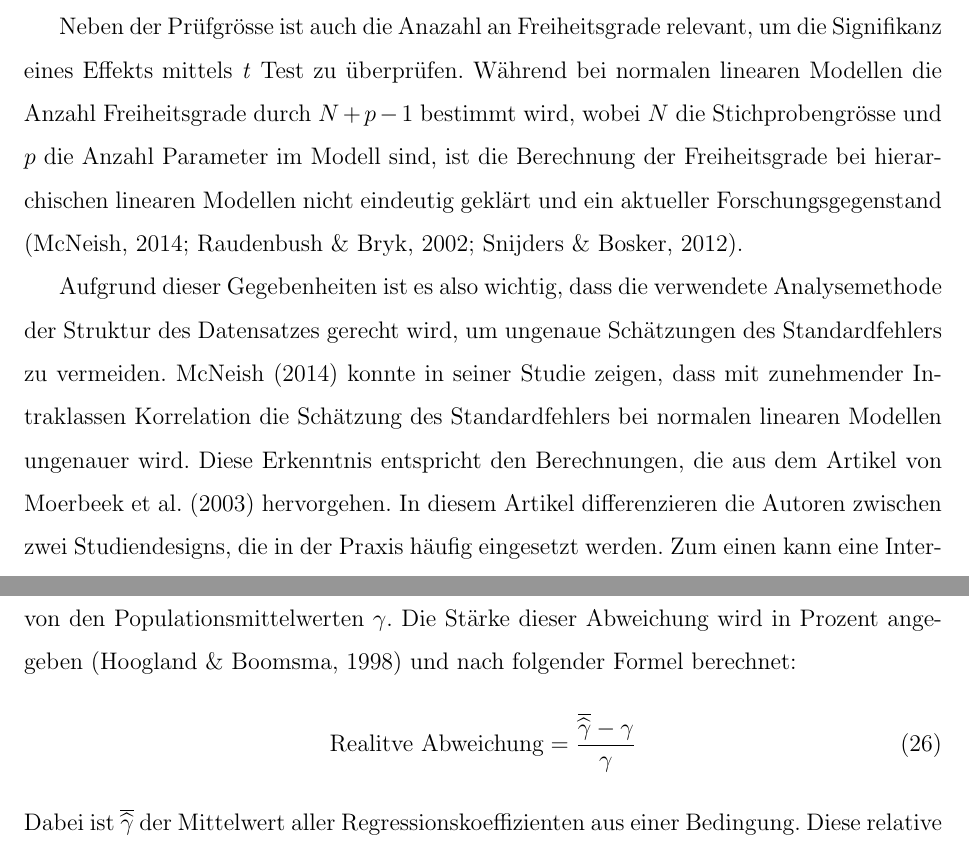
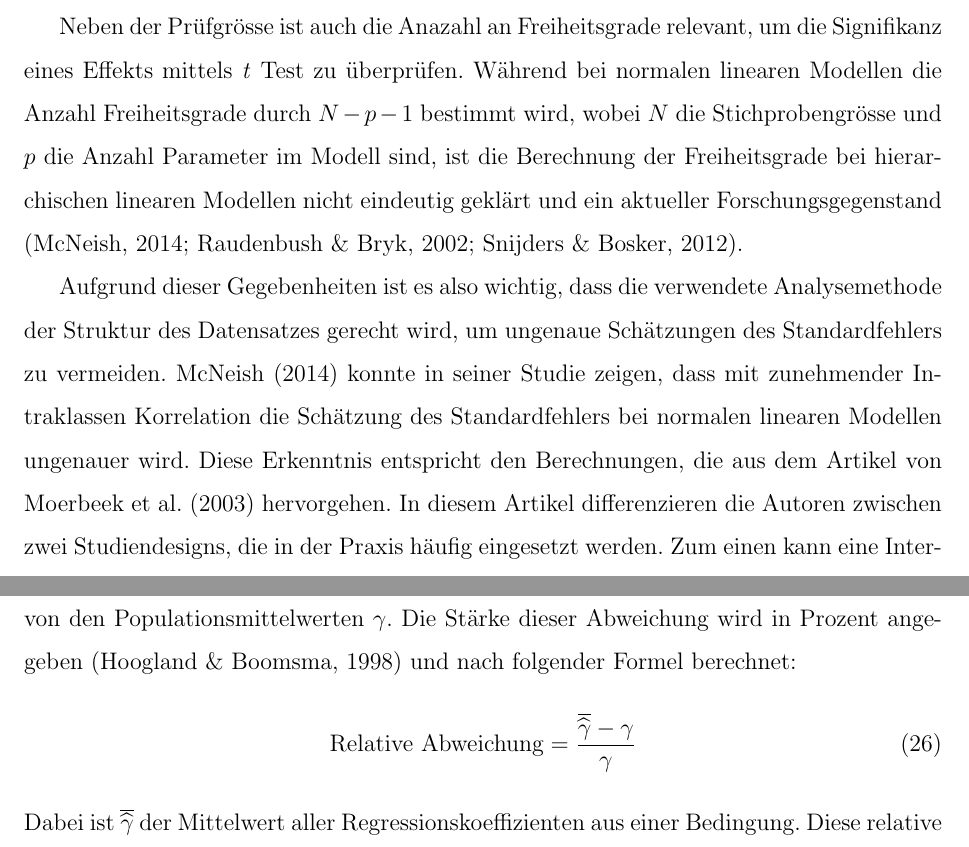
Before and after one commit to noboss93/master_thesis, a LaTeX document (Versionen/masterarbeit_multilevelanalysis.tex): two parts of pages 44 and 48 of 52, joined at a grey line, cut so that both start at the same text. Compiled offline with pdfLaTeX.

Commit message:
working results

```diff
--- a/Versionen/masterarbeit_multilevelanalysis.tex
+++ b/Versionen/masterarbeit_multilevelanalysis.tex
@@ -898,7 +898,7 @@ In der Einleitung wurde bereits erwähnt, dass in der psychologischen Forschung
 
 Allerdings ist eine genaue Schätzung der Regressionskoeffizienten nicht ausreichend, um zu bestimmen, ob der Effekt einer Intervention auch signifikant ist. Um das zu überprüfen wird üblicherweise ein \textit{t} Test durchgeführt \citep{SnijdersTomA.B2012Ma:a}. Die Prüfgrösse des \textit{t} Tests wird über das Verhältnis zwischen des geschätzten Regressionskoeffizienten und dessen Standardfehlers bestimmt. Wird beispielsweise ein Standardfehler zu klein geschätzt, steigt die Prüfgrösse an und die Rate in der die Nullhypothese abgelehnt wird, nimmt zu. Wird der Standardfehler zu gross geschätzt, verkleinert sich die Prüfgrösse und die Rate in der die Alternativhypothese abgelehnt wird, nimmt zu. Folglich führt eine Unterschätzung des Standardfehlers zu einer erhöhten Fehler Typ 1 Rate und eine Überschätzung zu einer erhöhten Fehler Typ 2 Rate und somit zu einer geringeren Power \citep{SnijdersTomA.B2012Ma:a}. Unter Power wird die Wahrscheinlichkeit verstanden, einen Effekt zu finden, wenn dieser auch effektiv in der Population vorhanden ist \citep{scherbaumferreter2009powersample}. Daher ist eine genau Schätzung des Standardfehlers umso wichtiger, da dieser massgeblich zur Testung des Effekts beiträgt. Da der Standardfehler in einem direkten Zusammenhang mit der Stichprobengrösse steht, ist die Wahl der Stichprobengrösse ein entscheidender Faktor \citep{mcneish2014analyzing, SnijdersTomA.B2012Ma:a}. Da bei hierarchischen Daten Beobachtungen aus der selben Gruppe ähnlicher zueinander sind als zu anderen Beobachtungen, verkleinert sich die effektive Stichprobengrösse \citep{raudenbush2002hierarchical}. Werden beispielsweise aus 100 Schulklassen 10 Schulkinder ausgewählt, würde das zu einer effektiven Stichprobengrösse von 100 führen. Ein normales lineares Modell würde in diesem Fall aber mit einer Stichprobengrösse von 1000 arbeiten, wohingegen ein hierarchisches lineares Modell mit der effektiven Stichprobengrösse von 100 arbeitet. Folglich können diese beiden Methoden zu unterschiedlichen Standardfehlern und dementsprechend auch zu unterschiedlichen Prüfgrössen für den \textit{t} Test gelangen.
 
-Neben der Prüfgrösse ist auch die Anazahl an Freiheitsgrade relevant, um die Signifikanz eines Effekts mittels \textit{t} Test zu überprüfen. Während bei normalen linearen Modellen die Anzahl Freiheitsgrade durch $N + p - 1$ bestimmt wird, wobei $N$ die Stichprobengrösse und $p$ die Anzahl Parameter im Modell sind, ist die Berechnung der Freiheitsgrade bei hierarchischen linearen Modellen nicht eindeutig geklärt und ein aktueller Forschungsgegenstand \citep{mcneish2014analyzing,raudenbush2002hierarchical,SnijdersTomA.B2012Ma:a}.
+Neben der Prüfgrösse ist auch die Anazahl an Freiheitsgrade relevant, um die Signifikanz eines Effekts mittels \textit{t} Test zu überprüfen. Während bei normalen linearen Modellen die Anzahl Freiheitsgrade durch $N - p - 1$ bestimmt wird, wobei $N$ die Stichprobengrösse und $p$ die Anzahl Parameter im Modell sind, ist die Berechnung der Freiheitsgrade bei hierarchischen linearen Modellen nicht eindeutig geklärt und ein aktueller Forschungsgegenstand \citep{mcneish2014analyzing,raudenbush2002hierarchical,SnijdersTomA.B2012Ma:a}.
 
 Aufgrund dieser Gegebenheiten ist es also wichtig, dass die verwendete Analysemethode der Struktur des Datensatzes gerecht wird, um ungenaue Schätzungen des Standardfehlers zu vermeiden. McNeish \citeyearpar{mcneish2014analyzing} konnte in seiner Studie zeigen, dass mit zunehmender Intraklassen Korrelation die Schätzung des Standardfehlers bei normalen linearen Modellen ungenauer wird. Diese Erkenntnis entspricht den Berechnungen, die aus dem Artikel von Moerbeek et al. \citeyearpar{MOERBEEK2003341} hervorgehen. In diesem Artikel differenzieren die Autoren zwischen zwei Studiendesigns, die in der Praxis häufig eingesetzt werden. Zum einen kann eine Intervention auf Level-1 durchgeführt werden und die zufällige Zuteilung zur Interventions- und Kontrollgruppe erfolgt auf Stufe der Schulkinder. Zum anderen kann man die Intervention auf Level-2 durchführen, wobei die Zuteilung auf Klassenstufe stattfindet. Moerbeek et al. \citeyearpar{MOERBEEK2003341} konnten in ihrem Artikel zeigen, dass der geschätzte Standardfehler einer Intervention mittels normaler lineare Regression je nach Studiendesign unter- oder überschätzt wird. Da Moerbeek et al. \citeyearpar{MOERBEEK2003341} nur einen einzigen Datensatz simuliert haben, sollten ihre Ergebnisse noch in einer Simulationsstudie überprüft werden.
 
@@ -938,7 +938,7 @@ Die Stichprobengrösse wurde in der ersten Simulationsstudie über alle Bedingun
 
 Um die oben genannten Aussagen zu überprüfen, wurden zwei Kennwerte berechnet. Der erste Kennwert ist die relative Abweichung der geschätzten Regressionskoeffizienten $\widehat{\gamma}$ von den Populationsmittelwerten $\gamma$. Die Stärke dieser Abweichung wird in Prozent angegeben \citep{hooglandboosma1998robustness} und nach folgender Formel berechnet:
 \begin{equation}
-\text{Realitve Abweichung} = \dfrac{\widebar{\widehat{\gamma}} - \gamma}{\gamma}
+\text{Relative Abweichung} = \dfrac{\widebar{\widehat{\gamma}} - \gamma}{\gamma}
 \end{equation}
 Dabei ist $\widebar{\widehat{\gamma}}$ der Mittelwert aller Regressionskoeffizienten aus einer Bedingung. Diese relative Abweichung wurde in beiden Designs für jede Analysemethode und in jeder IKK Bedingung für den Gesamtmittelwert $\gamma_{00}$ als auch für die Gesamtsteigung $\gamma_{10}$ resp. $\gamma_{01}$ berechnet. Gemäss Hoogland und Boomsma \citeyearpar{hooglandboosma1998robustness} gelten relative Abweichungen von kleiner als 5\% als akzeptabel.
 
```
Also changed, not shown: Versionen/masterarbeit_multilevelanalysis.pdf, Versionen/masterarbeit_multilevelanalysis.tex (27 more changed lines), 3 other files.
